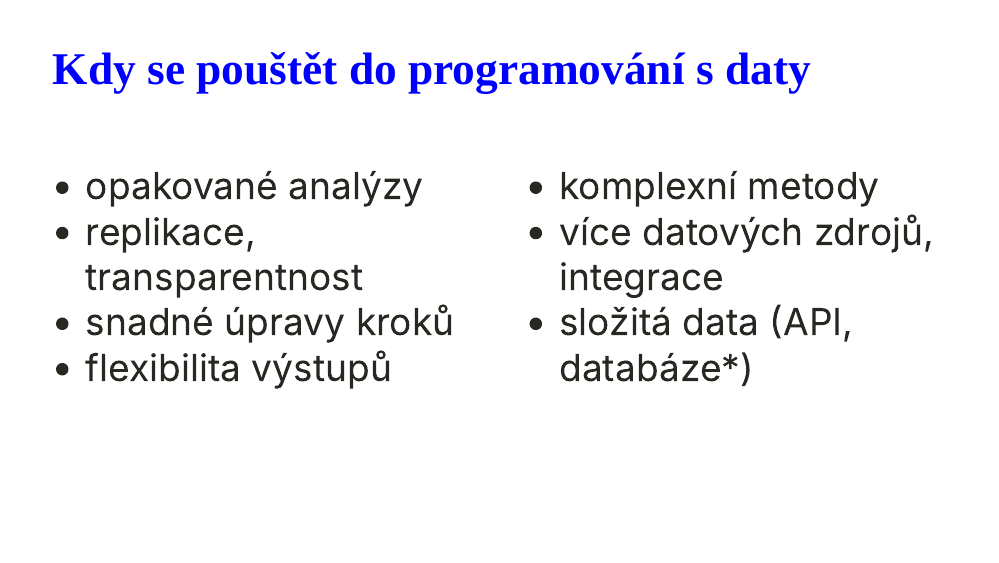
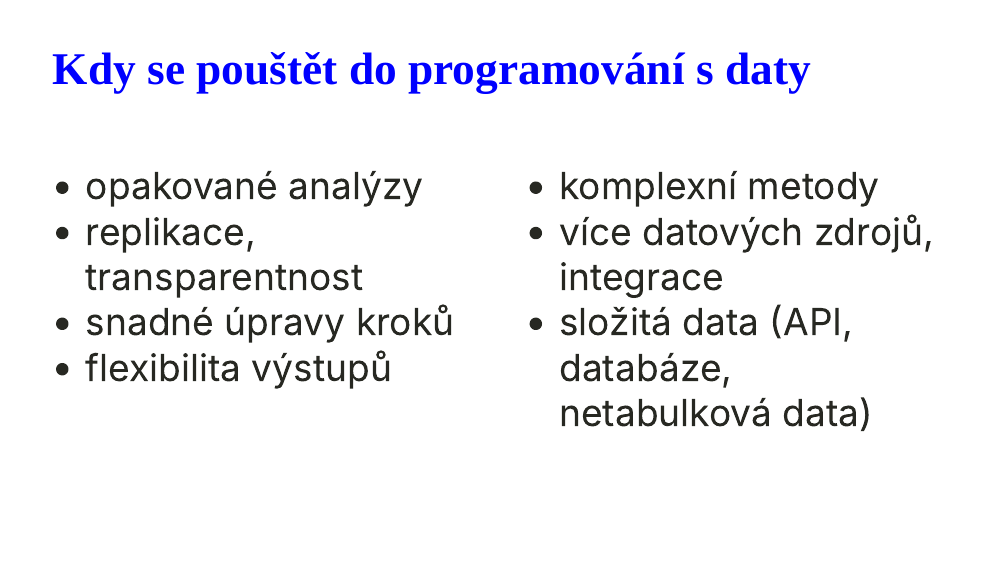
Before and after one commit to petrbouchal/cpr2021, an R Markdown document (index.Rmd): page 6 of 35. The pictures show the slides in the output file index.html that the author committed with the source; the slides are laid out offline by our stand-in for remark.js, each with all of its steps uncovered, in fonts that may differ from those the slides ask for, and without slide numbers, shadows or browser add-ons; a font, style sheet, LaTeX package, included part or bibliography that could not be used is replaced or left out.

Commit message:
minor text edit

```diff
--- a/index.Rmd
+++ b/index.Rmd
@@ -168,7 +168,7 @@ class: large
 .pull-right[
 - komplexní metody
 - více datových zdrojů, integrace
-- složitá data (API, databáze*)
+- složitá data (API, databáze, netabulková data)
 
 ]
 
```
Also changed, not shown: index.html.
